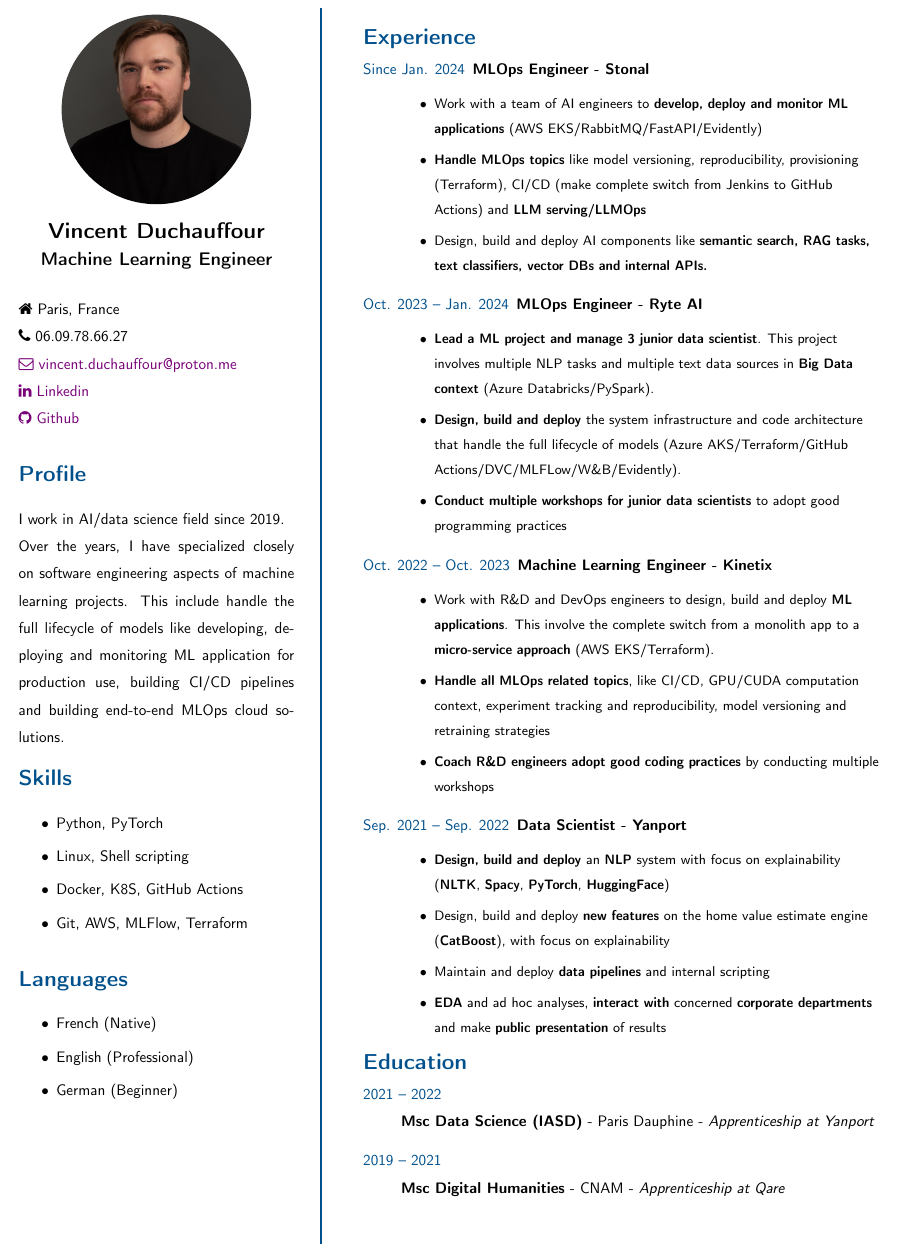
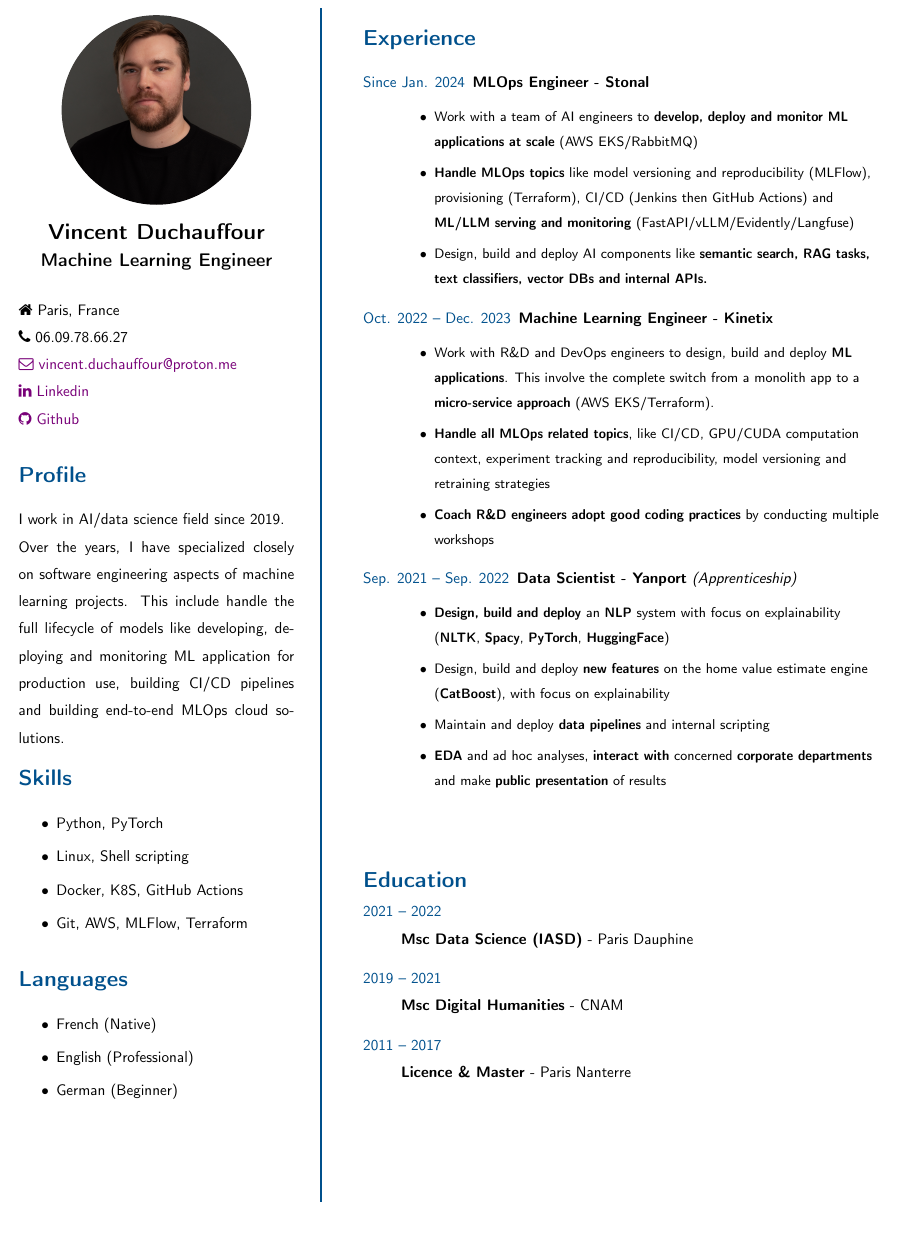
Before and after one commit to VDuchauffour/resume, a LaTeX CV (resume.tex): part of the page, cut so that both start at the same text, the shorter picture padded with empty space. Compiled offline with pdfLaTeX.

Commit message:
update doc

```diff
--- a/resume.tex
+++ b/resume.tex
@@ -1,5 +1,6 @@
 \documentclass[a4paper,10pt]{article}
-\usepackage[vmargin=.5cm, hmargin=.5cm]{geometry}
+% \usepackage[vmargin=.5cm, hmargin=.5cm]{geometry}
+\usepackage[vmargin=1cm, hmargin=.5cm]{geometry}
 \usepackage{wasysym}
 \usepackage{ragged2e}
 
@@ -7,7 +8,6 @@
 % \usepackage[default]{comfortaa}
 % \usepackage{cmbright}
 % \usepackage[default]{lato}
-\usepackage{fetamont}
 \usepackage{fontawesome}
 % \usepackage[default]{gillius}
 % \usepackage[light,math]{iwona}
@@ -79,28 +79,19 @@
     \begin{minipage}{0.6\textwidth}
         \vspace{.5cm}
         \section*{Experience}
-        \vspace{-.3cm}
+        % \vspace{-.3cm}
         \begin{description}
             \raggedright
             \item[\normalfont \textcolor{ColorOne}{Since Jan. 2024}]
                 \textbf{MLOps Engineer - Stonal}\\
                 \small
                 \begin{itemize}[topsep=0pt]
-                    \item Work with a team of AI engineers to \textbf{develop, deploy and monitor ML applications} (AWS EKS/RabbitMQ/FastAPI/Evidently)
-                    \item \textbf{Handle MLOps topics} like model versioning, reproducibility, provisioning (Terraform), CI/CD (make complete switch from Jenkins to GitHub Actions) and \textbf{LLM serving/LLMOps}
+                    \item Work with a team of AI engineers to \textbf{develop, deploy and monitor ML applications at scale} (AWS EKS/RabbitMQ)
+                    \item \textbf{Handle MLOps topics} like model versioning and reproducibility (MLFlow), provisioning (Terraform), CI/CD (Jenkins then GitHub Actions) and \textbf{ML/LLM serving and monitoring} (FastAPI/vLLM/Evidently/Langfuse)
                     \item Design, build and deploy AI components like \textbf{semantic search, RAG tasks, text classifiers, vector DBs and internal APIs.}
                 \end{itemize}
                 \normalsize
-            \item[\normalfont \textcolor{ColorOne}{Oct. 2023 -- Jan. 2024}]
-                \textbf{MLOps Engineer - Ryte AI}\\
-                \small
-                \begin{itemize}[topsep=0pt]
-                    \item \textbf{Lead a ML project and manage 3 junior data scientist}. This project involves multiple NLP tasks and multiple text data sources in \textbf{Big Data context} (Azure Databricks/PySpark).
-                    \item \textbf{Design, build and deploy} the system infrastructure and code architecture that handle the full lifecycle of models (Azure AKS/Terraform/GitHub Actions/DVC/MLFLow/W\&B/Evidently).
-                    \item \textbf{Conduct multiple workshops for junior data scientists} to adopt good programming practices
-                \end{itemize}
-                \normalsize
-            \item[\normalfont \textcolor{ColorOne}{Oct. 2022 -- Oct. 2023}]
+            \item[\normalfont \textcolor{ColorOne}{Oct. 2022 -- Dec. 2023}]
                 \textbf{Machine Learning Engineer - Kinetix}\\
                 \small
                 \begin{itemize}[topsep=0pt]
@@ -110,7 +101,7 @@
                 \end{itemize}
                 \normalsize
             \item[\normalfont \textcolor{ColorOne}{Sep. 2021 -- Sep. 2022}]
-                \textbf{Data Scientist - Yanport}\\
+                \textbf{Data Scientist - Yanport} \textit{(Apprenticeship)}\\
                 \small
                 \begin{itemize}[topsep=0pt]
                     \item \textbf{Design, build and deploy} an \textbf{NLP} system with focus on explainability (\textbf{NLTK}, \textbf{Spacy}, \textbf{PyTorch}, \textbf{HuggingFace})
@@ -120,15 +111,18 @@
                 \end{itemize}
                 \normalsize
         \end{description}
-        \vspace{-1cm}
+        % \vspace{-1cm}
+        \vspace{0.5cm}
         \section*{Education}
         \vspace{-.3cm}
         \begin{description}
             \raggedright
             \item [\normalfont \textcolor{ColorOne}{2021 -- 2022}]~\\
-                  \textbf{Msc Data Science (IASD)} - Paris Dauphine - \textit{Apprenticeship at Yanport}\\
+                  \textbf{Msc Data Science (IASD)} - Paris Dauphine
             \item [\normalfont \textcolor{ColorOne}{2019 -- 2021}]~\\
-                  \textbf{Msc Digital Humanities} - CNAM - \textit{Apprenticeship at Qare}\\
+                  \textbf{Msc Digital Humanities} - CNAM
+            \item [\normalfont \textcolor{ColorOne}{2011 -- 2017}]~\\
+                \textbf{Licence \& Master} - Paris Nanterre
         \end{description}
     \end{minipage}
 \end{adjustbox}
```
Also changed, not shown: resume.pdf.
